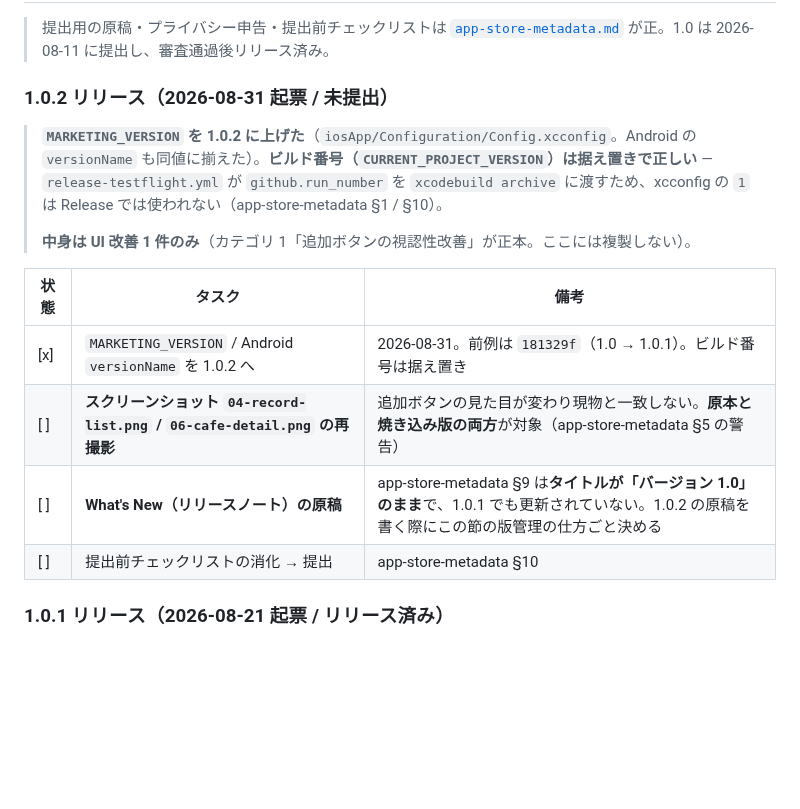
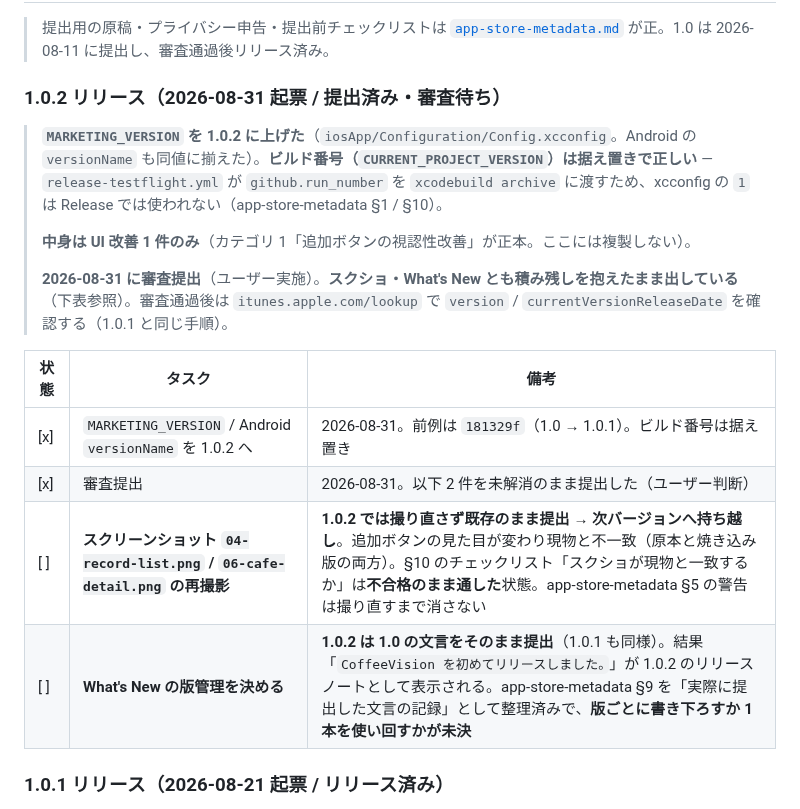
Before and after one commit to noricoffee/CoffeeVision, a Markdown page: docs/tasks.md, the part around the change. Drawn GitHub-style; blank space fills up the shorter version.

```diff
--- a/docs/tasks.md
+++ b/docs/tasks.md
@@ -111,18 +111,20 @@
 
 > 提出用の原稿・プライバシー申告・提出前チェックリストは [`app-store-metadata.md`](./app-store-metadata.md) が正。1.0 は 2026-08-11 に提出し、審査通過後リリース済み。
 
-### 1.0.2 リリース（2026-08-31 起票 / **未提出**）
+### 1.0.2 リリース（2026-08-31 起票 / **提出済み・審査待ち**）
 
 > **`MARKETING_VERSION` を 1.0.2 に上げた**（`iosApp/Configuration/Config.xcconfig`。Android の `versionName` も同値に揃えた）。**ビルド番号（`CURRENT_PROJECT_VERSION`）は据え置きで正しい** — `release-testflight.yml` が `github.run_number` を `xcodebuild archive` に渡すため、xcconfig の `1` は Release では使われない（app-store-metadata §1 / §10）。
 >
 > **中身は UI 改善 1 件のみ**（カテゴリ 1「追加ボタンの視認性改善」が正本。ここには複製しない）。
+>
+> **2026-08-31 に審査提出**（ユーザー実施）。**スクショ・What's New とも積み残しを抱えたまま出している**（下表参照）。審査通過後は `itunes.apple.com/lookup` で `version` / `currentVersionReleaseDate` を確認する（1.0.1 と同じ手順）。
 
 | 状態 | タスク | 備考 |
 |------|--------|------|
 | [x] | `MARKETING_VERSION` / Android `versionName` を 1.0.2 へ | 2026-08-31。前例は `181329f`（1.0 → 1.0.1）。ビルド番号は据え置き |
-| [ ] | **スクリーンショット `04-record-list.png` / `06-cafe-detail.png` の再撮影** | 追加ボタンの見た目が変わり現物と一致しない。**原本と焼き込み版の両方**が対象（app-store-metadata §5 の警告） |
-| [ ] | **What's New（リリースノート）の原稿** | app-store-metadata §9 は**タイトルが「バージョン 1.0」のまま**で、1.0.1 でも更新されていない。1.0.2 の原稿を書く際にこの節の版管理の仕方ごと決める |
-| [ ] | 提出前チェックリストの消化 → 提出 | app-store-metadata §10 |
+| [x] | 審査提出 | 2026-08-31。以下 2 件を未解消のまま提出した（ユーザー判断） |
+| [ ] | **スクリーンショット `04-record-list.png` / `06-cafe-detail.png` の再撮影** | **1.0.2 では撮り直さず既存のまま提出 → 次バージョンへ持ち越し**。追加ボタンの見た目が変わり現物と不一致（原本と焼き込み版の両方）。§10 のチェックリスト「スクショが現物と一致するか」は**不合格のまま通した**状態。app-store-metadata §5 の警告は撮り直すまで消さない |
+| [ ] | **What's New の版管理を決める** | **1.0.2 は 1.0 の文言をそのまま提出**（1.0.1 も同様）。結果「`CoffeeVision を初めてリリースしました。`」が 1.0.2 のリリースノートとして表示される。app-store-metadata §9 を「実際に提出した文言の記録」として整理済みで、**版ごとに書き下ろすか 1 本を使い回すかが未決** |
 
 ### 1.0.1 リリース（2026-08-21 起票 / **リリース済み**）
 
```
Also changed, not shown: docs/app-store-metadata.md (+16 -3 lines).
